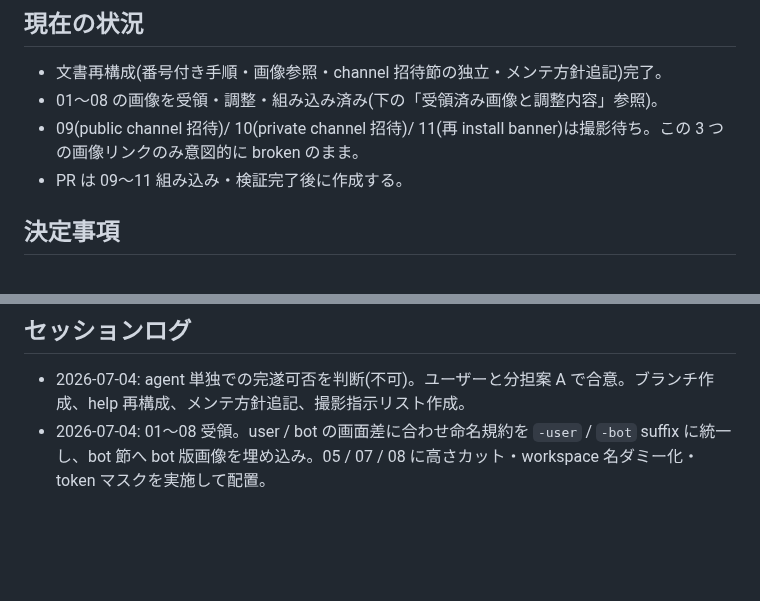
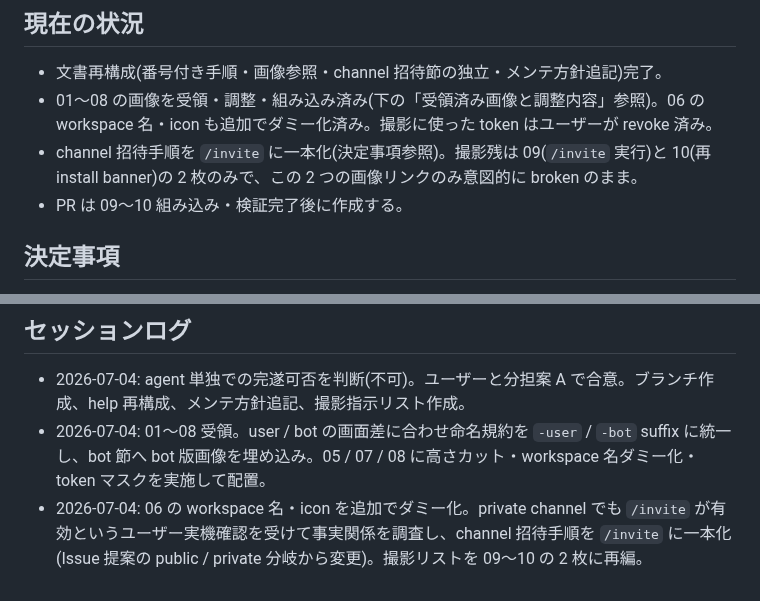
Before and after one commit to kiyohara/slapex, a Markdown page: working-branch-notes/draft_slack-app-setup-screenshots.md, 2 parts joined by grey strips. GitHub-like rendering; blank space fills up the shorter version.

```diff
--- a/working-branch-notes/draft_slack-app-setup-screenshots.md
+++ b/working-branch-notes/draft_slack-app-setup-screenshots.md
@@ -11,9 +11,9 @@ Issue #48 の対応。`doc/help/slack-app-setup.md` に Slack 管理画面 / Sla
 ## 現在の状況
 
 - 文書再構成(番号付き手順・画像参照・channel 招待節の独立・メンテ方針追記)完了。
-- 01〜08 の画像を受領・調整・組み込み済み(下の「受領済み画像と調整内容」参照)。
-- 09(public channel 招待)/ 10(private channel 招待)/ 11(再 install banner)は撮影待ち。この 3 つの画像リンクのみ意図的に broken のまま。
-- PR は 09〜11 組み込み・検証完了後に作成する。
+- 01〜08 の画像を受領・調整・組み込み済み(下の「受領済み画像と調整内容」参照)。06 の workspace 名・icon も追加でダミー化済み。撮影に使った token はユーザーが revoke 済み。
+- channel 招待手順を `/invite` に一本化(決定事項参照)。撮影残は 09(`/invite` 実行)と 10(再 install banner)の 2 枚のみで、この 2 つの画像リンクのみ意図的に broken のまま。
+- PR は 09〜10 組み込み・検証完了後に作成する。
 
 ## 決定事項
 
@@ -65,3 +67,4 @@ Issue #48 の対応。`doc/help/slack-app-setup.md` に Slack 管理画面 / Sla
 
 - 2026-07-04: agent 単独での完遂可否を判断(不可)。ユーザーと分担案 A で合意。ブランチ作成、help 再構成、メンテ方針追記、撮影指示リスト作成。
 - 2026-07-04: 01〜08 受領。user / bot の画面差に合わせ命名規約を `-user` / `-bot` suffix に統一し、bot 節へ bot 版画像を埋め込み。05 / 07 / 08 に高さカット・workspace 名ダミー化・token マスクを実施して配置。
+- 2026-07-04: 06 の workspace 名・icon を追加でダミー化。private channel でも `/invite` が有効というユーザー実機確認を受けて事実関係を調査し、channel 招待手順を `/invite` に一本化(Issue 提案の public / private 分岐から変更)。撮影リストを 09〜10 の 2 枚に再編。
```
Also changed, not shown: other parts of working-branch-notes/draft_slack-app-setup-screenshots.md (+10 -8 lines), doc/help/slack-app-setup.md (+14 -21 lines), assets/screenshots/slack-app-setup/06-authorize-bot.png, assets/screenshots/slack-app-setup/06-authorize-user.png.
